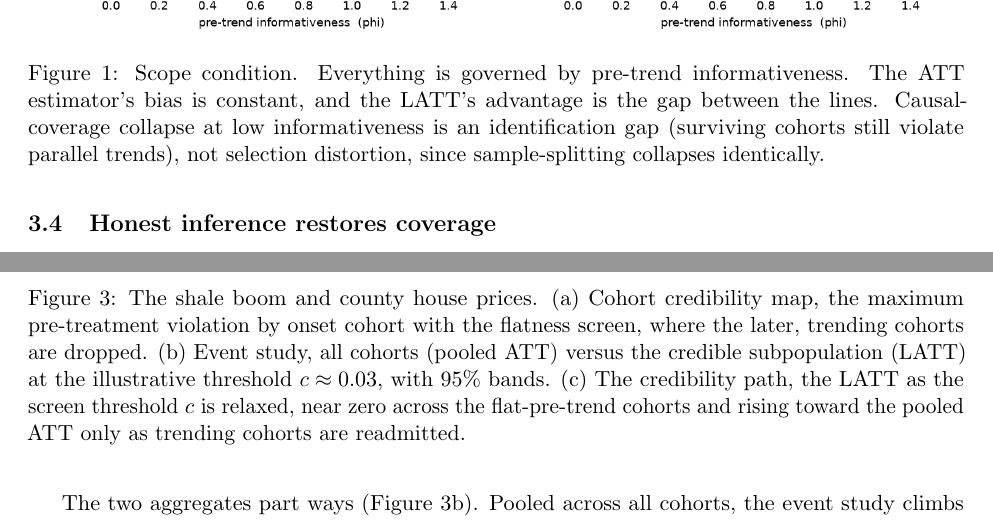
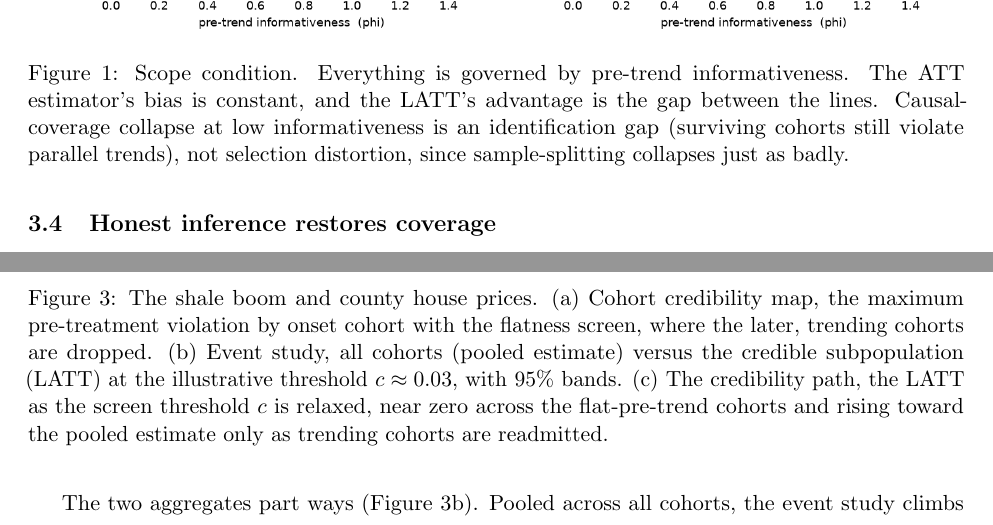
Before and after one commit to parush2101/honest-latt-sim, a LaTeX paper (paper.tex): two parts of pages 11 and 14 of 17, joined at a grey line, cut so that both start at the same text. Compiled offline with pdfLaTeX.

Commit message:
Address Refine critique (Tier 3, cosmetic): figure labels and citation
- #15: relabel all-cohort event-study contrast "pooled" (not "pooled ATT") in
  Figure 3 legend, panel (c) annotation, and caption -- it is a biased ATT
  estimator, not an identified causal ATT (preserve beta-vs-tau distinction)
- #14: soften Figure 1 caption "sample-splitting collapses identically" ->
  "just as badly" (the two curves both collapse but are not identical;
  the axis-truncation part of the critique was stale, figure is already 0-100)
- #16: drop miscited dechaisemartin2023survey from the relaxing-parallel-trends
  sentence (that survey explicitly excludes the topic); keep roth2023trending

Co-Authored-By: Claude Opus 4.8 <noreply@anthropic.com>

```diff
--- a/paper.tex
+++ b/paper.tex
@@ -475,7 +475,7 @@ contamination left to correct.)
 \caption{Scope condition. Everything is governed by pre-trend informativeness. The ATT estimator's
 bias is constant, and the LATT's advantage is the gap between the lines. Causal-coverage collapse at low
 informativeness is an identification gap (surviving cohorts still violate parallel trends), not
-selection distortion, since sample-splitting collapses identically.}
+selection distortion, since sample-splitting collapses just as badly.}
 \label{fig:scope}
 \end{figure}
 
@@ -610,9 +610,9 @@ residual violation of the credible set.
 \includegraphics[width=\textwidth]{fracking_diagnostic.png}
 \caption{The shale boom and county house prices. (a) Cohort credibility map, the maximum pre-treatment
 violation by onset cohort with the flatness screen, where the later, trending cohorts are dropped. (b)
-Event study, all cohorts (pooled ATT) versus the credible subpopulation (LATT) at the illustrative
+Event study, all cohorts (pooled estimate) versus the credible subpopulation (LATT) at the illustrative
 threshold $c\approx0.03$, with $95\%$ bands. (c) The credibility path, the LATT as the screen threshold
-$c$ is relaxed, near zero across the flat-pre-trend cohorts and rising toward the pooled ATT only as
+$c$ is relaxed, near zero across the flat-pre-trend cohorts and rising toward the pooled estimate only as
 trending cohorts are readmitted.}
 \label{fig:frack}
 \end{figure}
```
Also changed, not shown: fracking_diagnostic.png, paper.pdf, paper.tex (2 more changed lines), 1 other file.
